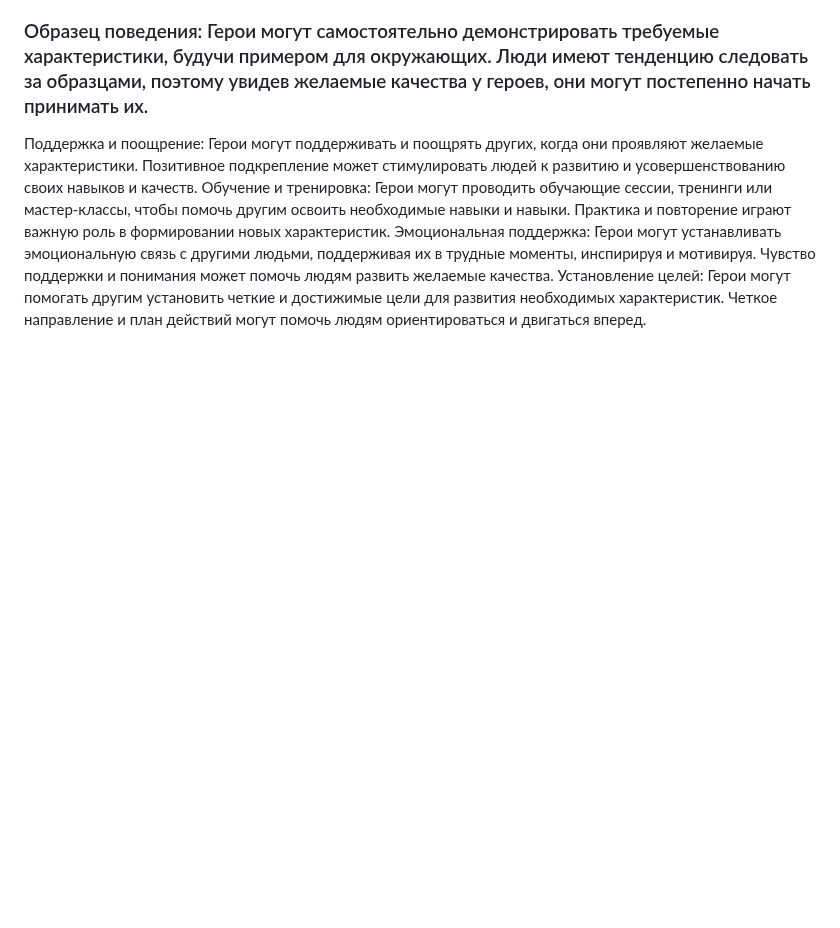
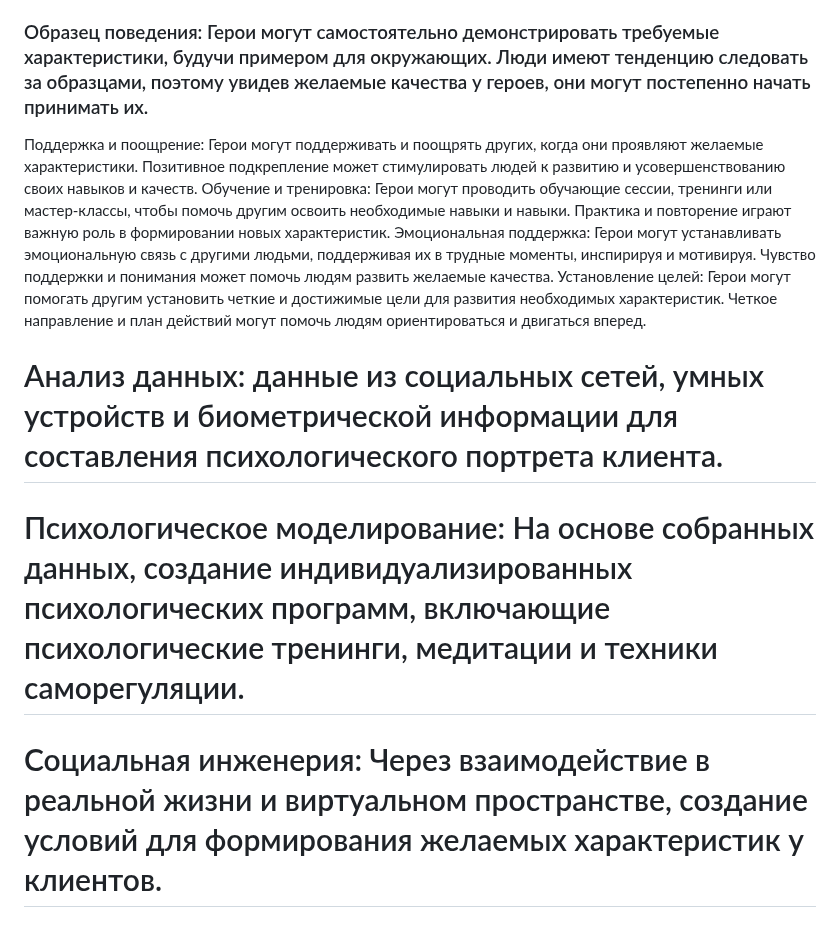
Before and after one commit to HumanPhenotype/humanphenotype.github.io, a Markdown page: README.md, the part around one of its changes. GitHub-like rendering; blank space fills up the shorter version.

```diff
--- a/README.md
+++ b/README.md
@@ -360,3 +362,7 @@ Lastly when the target is still not down and out, the physical attacks are rampe
 Эмоциональная поддержка: Герои могут устанавливать эмоциональную связь с другими людьми, поддерживая их в трудные моменты, инспирируя и мотивируя. Чувство поддержки и понимания может помочь людям развить желаемые качества.
 Установление целей: Герои могут помогать другим установить четкие и достижимые цели для развития необходимых характеристик.
 Четкое направление и план действий могут помочь людям ориентироваться и двигаться вперед.
+
+# Анализ данных: данные из социальных сетей, умных устройств и биометрической информации для составления психологического портрета клиента.
+# Психологическое моделирование: На основе собранных данных, создание индивидуализированных психологических программ, включающие психологические тренинги, медитации и техники саморегуляции.
+# Социальная инженерия: Через взаимодействие в реальной жизни и виртуальном пространстве, создание условий для формирования желаемых характеристик у клиентов.
```
Also changed, not shown: other parts of README.md (+2 -0 lines).
